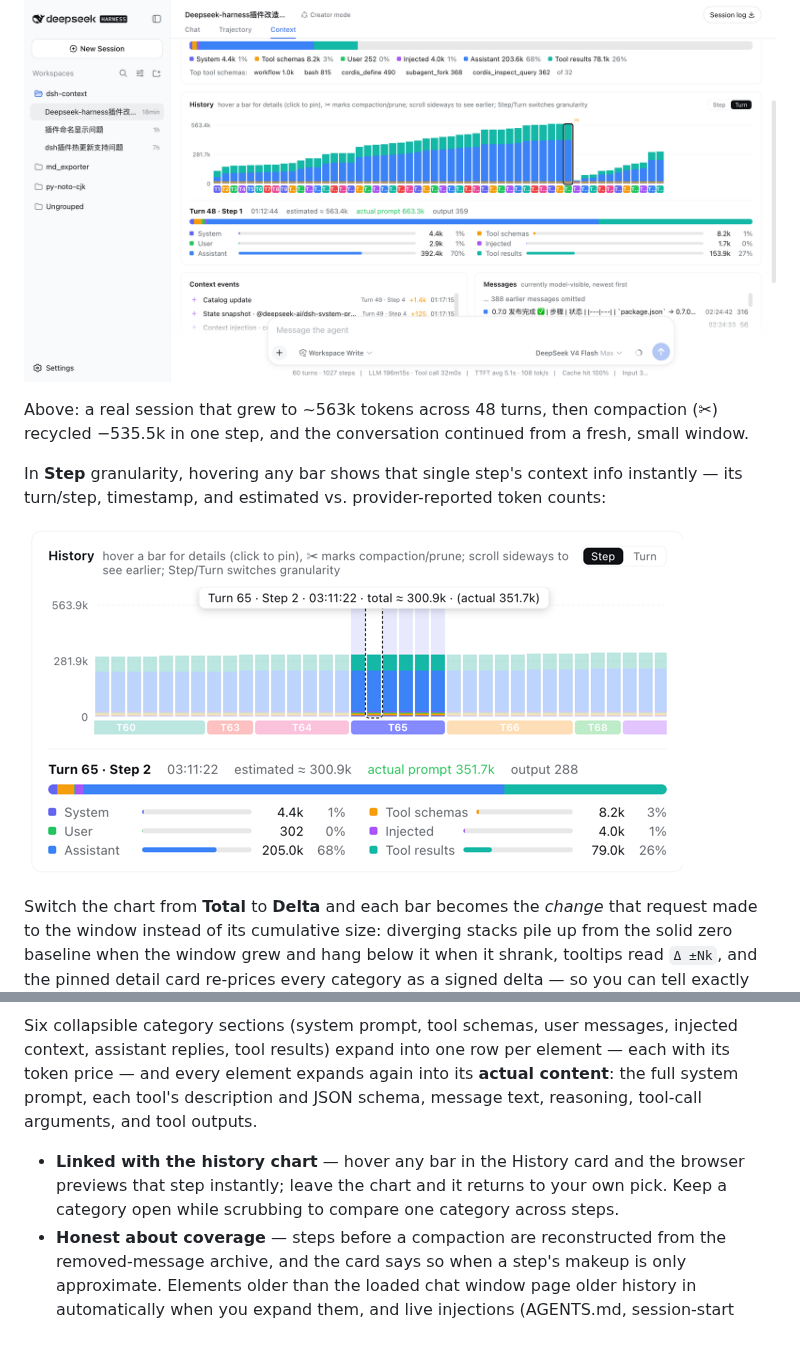
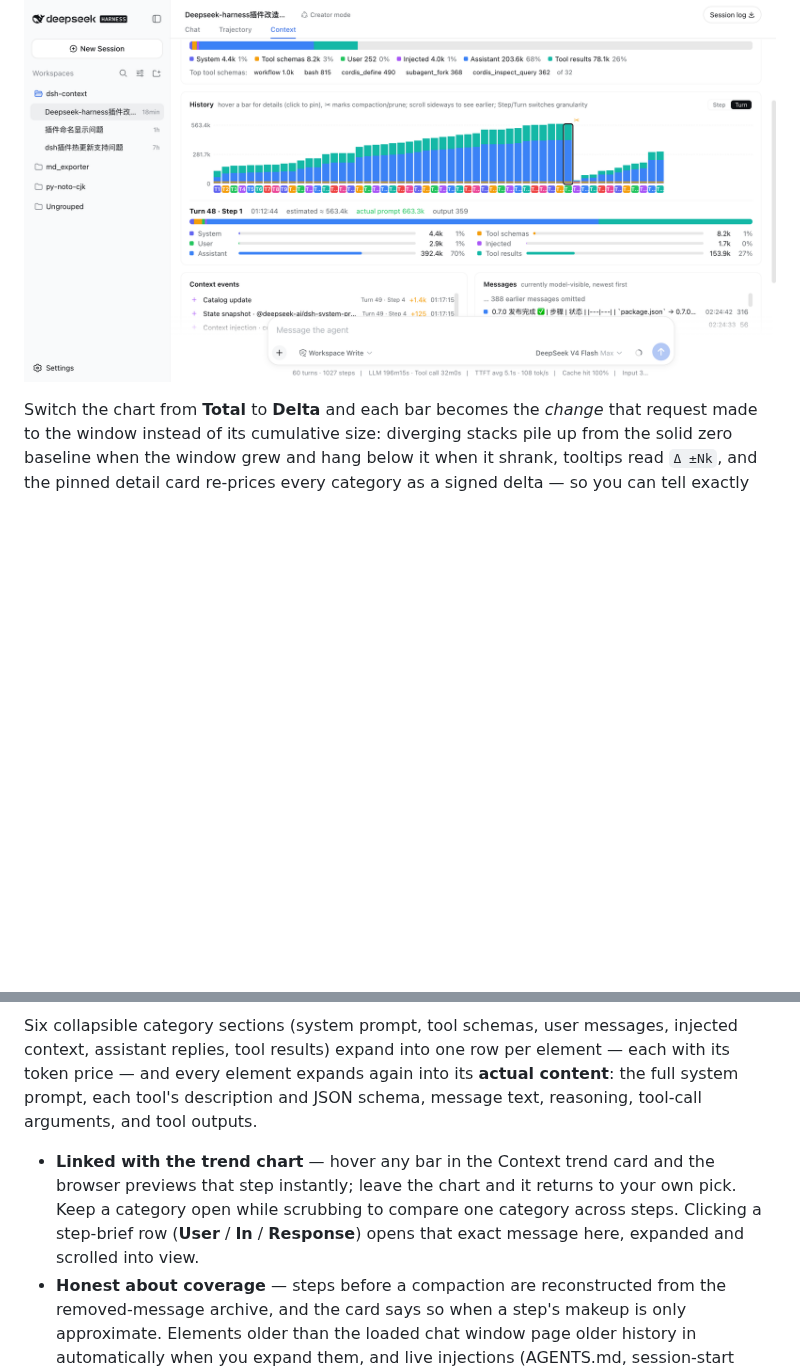
Before and after one commit to bowenliang123/dsh-context, a Markdown page: README.md, 2 parts joined by grey strips. GitHub-like rendering; pictures changed too: docs/history-step-hover.png (deleted); blank space fills up the shorter version.

```diff
--- a/README.md
+++ b/README.md
@@ -66,11 +78,5 @@ One stacked bar per model request, finer than per-message. Toggle between **Turn
 
 ![History chart with a pinned request](https://raw.githubusercontent.com/bowenliang123/dsh-context/main/docs/history-detail.png)
-
-Above: a real session that grew to ~563k tokens across 48 turns, then compaction (✂) recycled −535.5k in one step, and the conversation continued from a fresh, small window.
-
-In **Step** granularity, hovering any bar shows that single step's context info instantly — its turn/step, timestamp, and estimated vs. provider-reported token counts:
-
-![History chart with a step hover tooltip](https://raw.githubusercontent.com/bowenliang123/dsh-context/main/docs/history-step-hover.png)
 
 Switch the chart from **Total** to **Delta** and each bar becomes the *change* that request made to the window instead of its cumulative size: diverging stacks pile up from the solid zero baseline when the window grew and hang below it when it shrank, tooltips read `Δ ±Nk`, and the pinned detail card re-prices every category as a signed delta — so you can tell exactly which part of a request added (or reclaimed) tokens. Below, Turn 5's first step grew the window by **+1.6k**: injected context **+803**, the user message **+649**, the assistant reply **+178** — and nothing else moved:
 
@@ -94,7 +100,7 @@ Pick **Live (next request)** or any retained step from the picker, and browse wh
 
 Six collapsible category sections (system prompt, tool schemas, user messages, injected context, assistant replies, tool results) expand into one row per element — each with its token price — and every element expands again into its **actual content**: the full system prompt, each tool's description and JSON schema, message text, reasoning, tool-call arguments, and tool outputs.
 
-- **Linked with the history chart** — hover any bar in the History card and the browser previews that step instantly; leave the chart and it returns to your own pick. Keep a category open while scrubbing to compare one category across steps.
+- **Linked with the trend chart** — hover any bar in the Context trend card and the browser previews that step instantly; leave the chart and it returns to your own pick. Keep a category open while scrubbing to compare one category across steps. Clicking a step-brief row (**User** / **In** / **Response**) opens that exact message here, expanded and scrolled into view.
 - **Honest about coverage** — steps before a compaction are reconstructed from the removed-message archive, and the card says so when a step's makeup is only approximate. Elements older than the loaded chat window page older history in automatically when you expand them, and live injections (AGENTS.md, session-start context, …) are always listed — never a token sum without its items.
 - **Diff against the previous turn** — switch the picker to **vs previous turn** and every category gets signed delta badges (`+N` items, `+Nk` tokens), so one glance tells you what the conversation added since the end of the last turn.
 
```
Also changed, not shown: other parts of README.md (+15 -3 lines), docs/context-trend.png (added).
